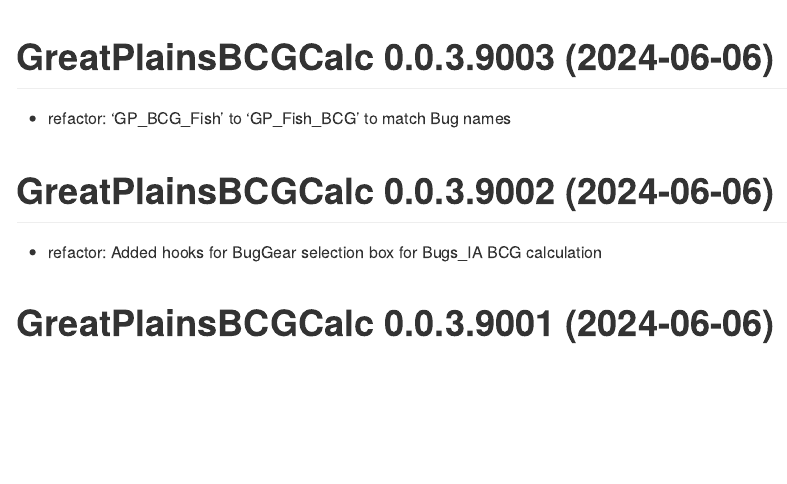
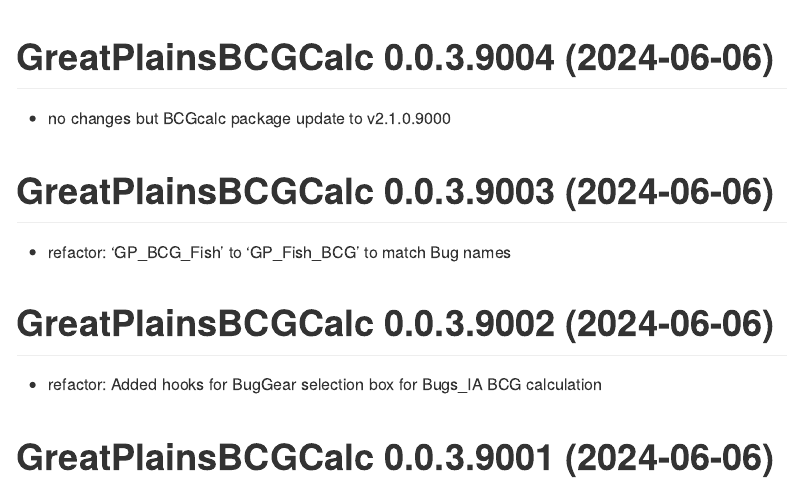
Before and after one commit to leppott/GreatPlainsBCGCalc, an R Markdown document (NEWS.rmd): the page in a window 1100 px wide, from 200 px down. The pictures show the output file NEWS.md that the author committed with the source, drawn offline in the style of GitHub.

Commit message:
v0.0.3.9004
* no changes but BCGcalc package update to v2.1.0.9000

````diff
--- a/NEWS.rmd
+++ b/NEWS.rmd
@@ -20,6 +20,10 @@ knitr::opts_chunk$set(
 ```{r, echo = FALSE}
 cat(paste0("Last Update: ",Sys.time()))
 ```
+
+# GreatPlainsBCGCalc 0.0.3.9004 (2024-06-06)
+
+* no changes but BCGcalc package update to v2.1.0.9000
 
 # GreatPlainsBCGCalc 0.0.3.9003 (2024-06-06)
 
````
Also changed, not shown: inst/apps/GreatPlainsBCGCalc/global.R (+1 -1 lines), NEWS.md, 1 other file.
